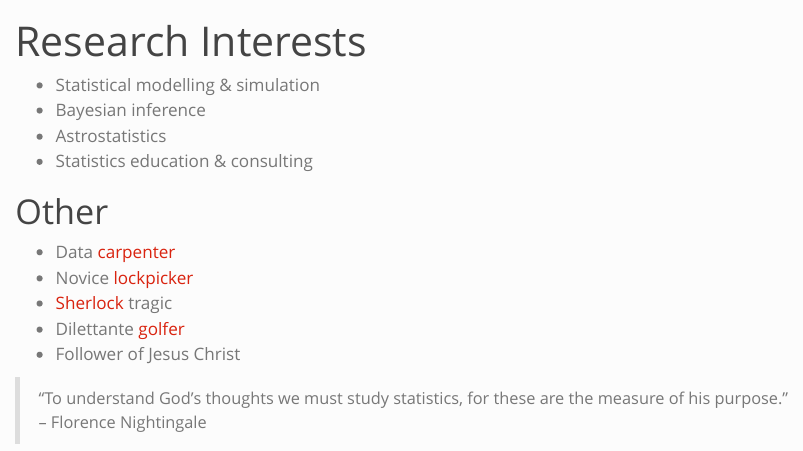
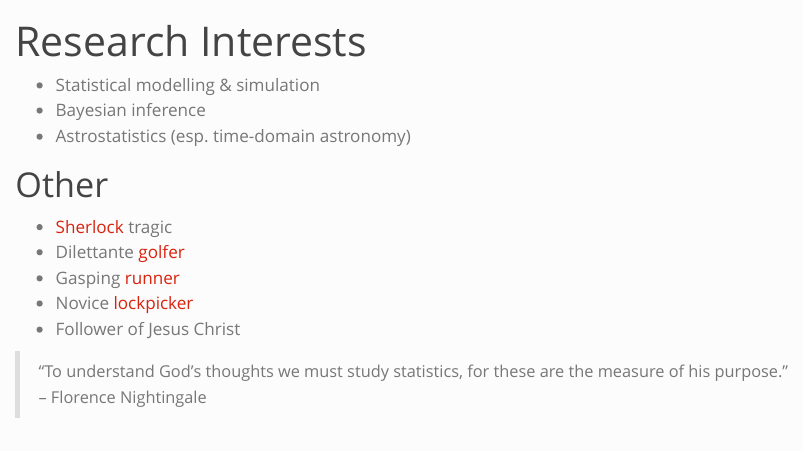
Before and after one commit to shihchingfu/shihchingfu.github.io, a Quarto document (interests.qmd): the page in a window 1100 px wide, from its top. Rendered offline with R 4.5, knitr and Pandoc in place of Quarto, with nearby package versions.

Commit message:
Updated interests.

```diff
--- a/interests.qmd
+++ b/interests.qmd
@@ -4,15 +4,14 @@ title: "Research Interests"
 
 * Statistical modelling & simulation
 * Bayesian inference
-* Astrostatistics
-* Statistics education & consulting
+* Astrostatistics (esp. time-domain astronomy)
 
 # Other
 
-* Data [carpenter](https://datacarpentry.org/)
-* Novice [lockpicker](https://archive.org/details/MITLockGuide)
 * [Sherlock](https://standardebooks.org/ebooks/?query=sherlock) tragic
 * Dilettante [golfer](https://web.archive.org/web/20200815185823/http://golfwa.org.au/common/content/past14yearchampions)
+* Gasping [runner](https://au.raceview.net/marathon-results-of-Shih-Ching-Fu)
+* Novice [lockpicker](https://archive.org/details/MITLockGuide)
 * Follower of Jesus Christ
 
 > “To understand God's thoughts we must study statistics, for these are the measure of his purpose.”<br>
```
Also changed, not shown: publications.qmd (+2 -2 lines), docs/search.json, 2 other files.
